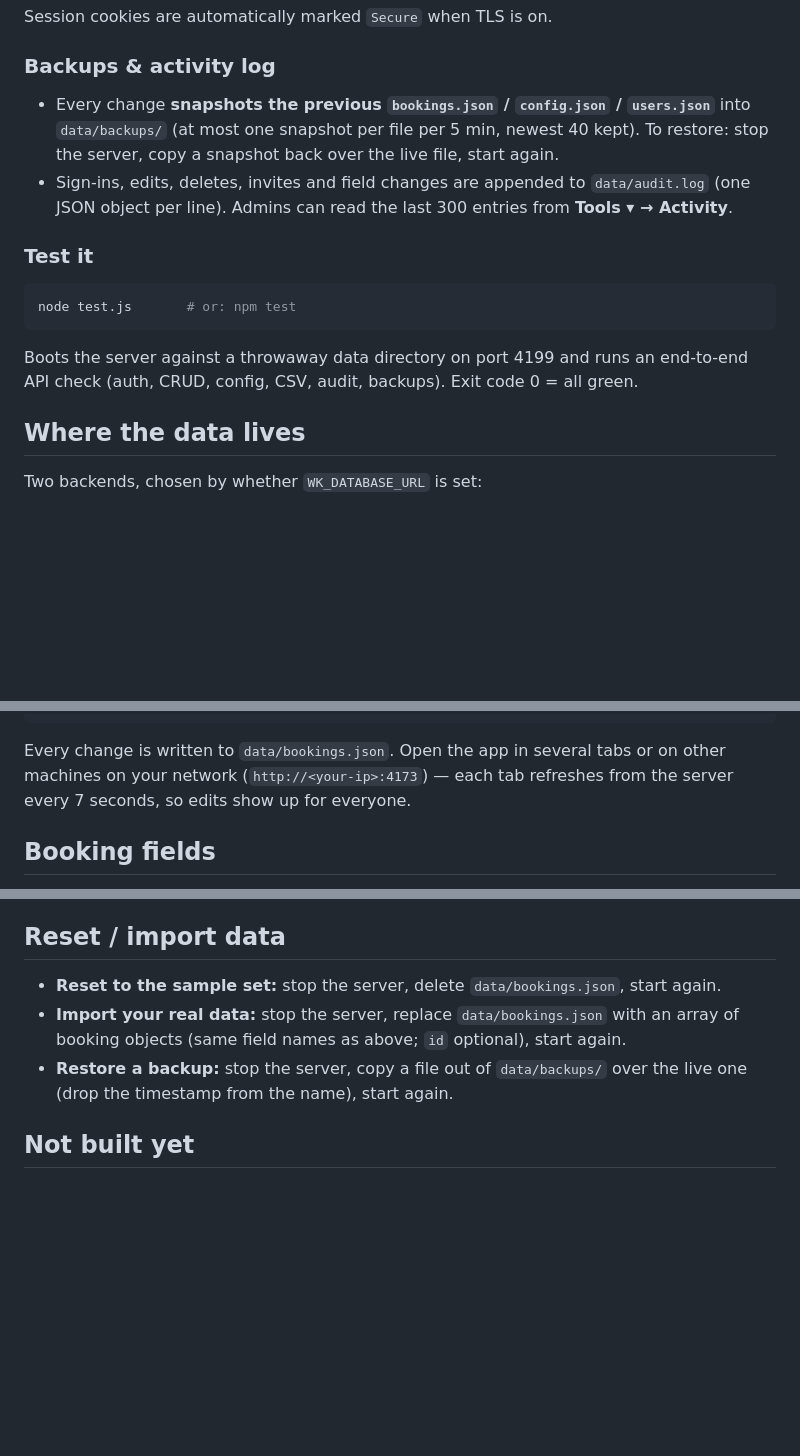
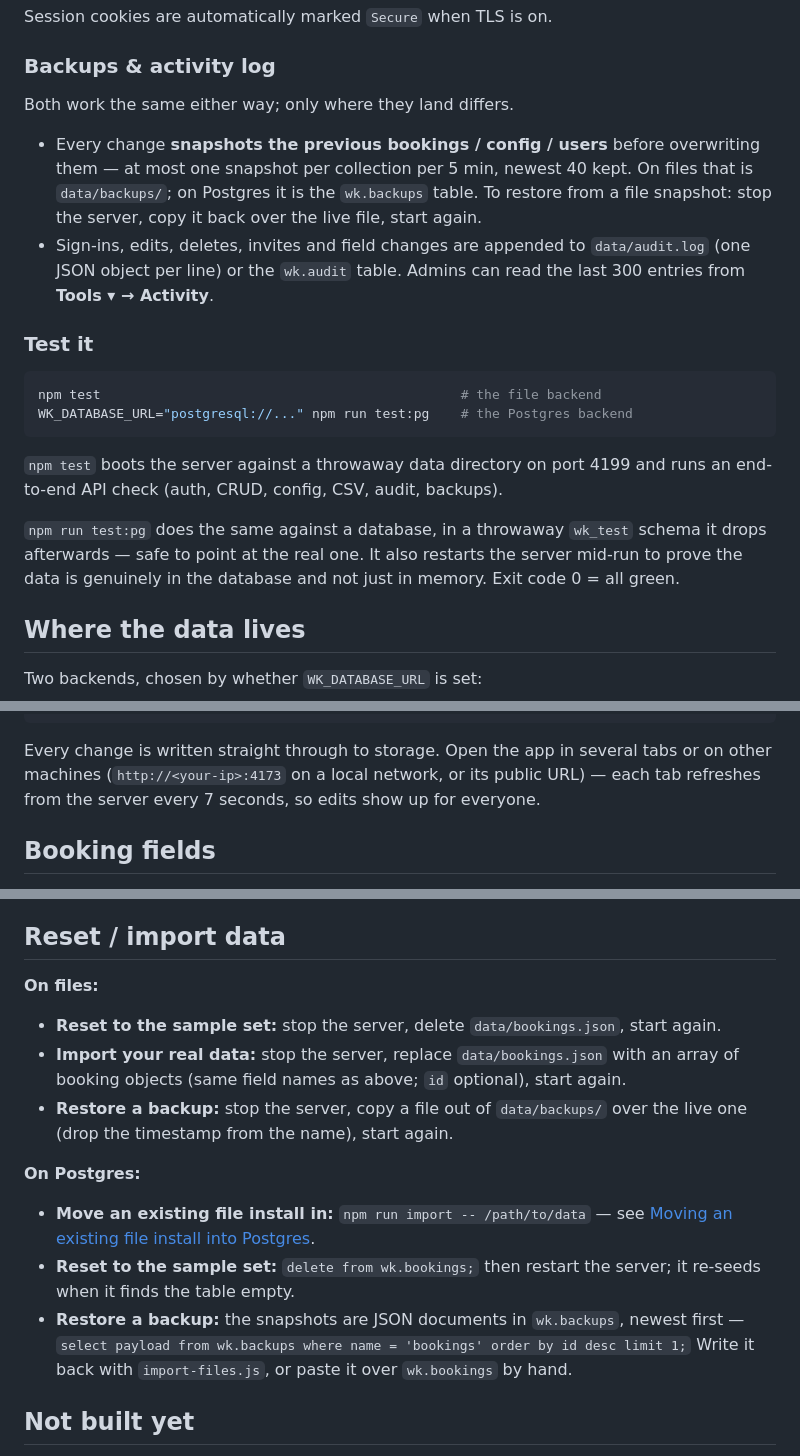
Before and after one commit to TCS231107/WK-staff-booking, a Markdown page: README.md, 3 parts joined by grey strips. Drawn GitHub-style; blank space fills up the shorter version.

````diff
--- a/README.md
+++ b/README.md
@@ -47,21 +53,31 @@ Session cookies are automatically marked `Secure` when TLS is on.
 
 ### Backups &amp; activity log
 
-- Every change **snapshots the previous `bookings.json` / `config.json` / `users.json`**
-  into `data/backups/` (at most one snapshot per file per 5 min, newest 40 kept).
-  To restore: stop the server, copy a snapshot back over the live file, start again.
+Both work the same either way; only where they land differs.
+
+- Every change **snapshots the previous bookings / config / users** before
+  overwriting them — at most one snapshot per collection per 5 min, newest 40
+  kept. On files that is `data/backups/`; on Postgres it is the `wk.backups`
+  table. To restore from a file snapshot: stop the server, copy it back over the
+  live file, start again.
 - Sign-ins, edits, deletes, invites and field changes are appended to
-  `data/audit.log` (one JSON object per line). Admins can read the last 300
-  entries from **Tools ▾ → Activity**.
+  `data/audit.log` (one JSON object per line) or the `wk.audit` table. Admins can
+  read the last 300 entries from **Tools ▾ → Activity**.
 
 ### Test it
 
 ```bash
-node test.js       # or: npm test
+npm test                                              # the file backend
+WK_DATABASE_URL="postgresql://..." npm run test:pg    # the Postgres backend
 ```
 
-Boots the server against a throwaway data directory on port 4199 and runs an
-end-to-end API check (auth, CRUD, config, CSV, audit, backups). Exit code 0 = all green.
+`npm test` boots the server against a throwaway data directory on port 4199 and
+runs an end-to-end API check (auth, CRUD, config, CSV, audit, backups).
+
+`npm run test:pg` does the same against a database, in a throwaway `wk_test`
+schema it drops afterwards — safe to point at the real one. It also restarts the
+server mid-run to prove the data is genuinely in the database and not just in
+memory. Exit code 0 = all green.
 
 ## Where the data lives
 
@@ -279,9 +305,10 @@ PATCH  /api/team/:id          {role} / {status}  (admin)
 DELETE /api/team/:id          remove member (admin)
 ```
 
-Every change is written to `data/bookings.json`. Open the app in several tabs or
-on other machines on your network (`http://<your-ip>:4173`) — each tab refreshes
-from the server every 7 seconds, so edits show up for everyone.
+Every change is written straight through to storage. Open the app in several tabs
+or on other machines (`http://<your-ip>:4173` on a local network, or its public
+URL) — each tab refreshes from the server every 7 seconds, so edits show up for
+everyone.
 
 ## Booking fields
 
@@ -302,11 +329,23 @@ to `Risk` / `Exit` / `N/A` on server start.
 
 ## Reset / import data
 
+**On files:**
+
 - **Reset to the sample set:** stop the server, delete `data/bookings.json`, start again.
 - **Import your real data:** stop the server, replace `data/bookings.json` with an
   array of booking objects (same field names as above; `id` optional), start again.
 - **Restore a backup:** stop the server, copy a file out of `data/backups/` over
   the live one (drop the timestamp from the name), start again.
+
+**On Postgres:**
+
+- **Move an existing file install in:** `npm run import -- /path/to/data` — see
+  [Moving an existing file install into Postgres](#moving-an-existing-file-install-into-postgres).
+- **Reset to the sample set:** `delete from wk.bookings;` then restart the server;
+  it re-seeds when it finds the table empty.
+- **Restore a backup:** the snapshots are JSON documents in `wk.backups`, newest
+  first — `select payload from wk.backups where name = 'bookings' order by id desc limit 1;`
+  Write it back with `import-files.js`, or paste it over `wk.bookings` by hand.
 
 ## Not built yet
 
````
Also changed, not shown: other parts of README.md (+32 -16 lines).
